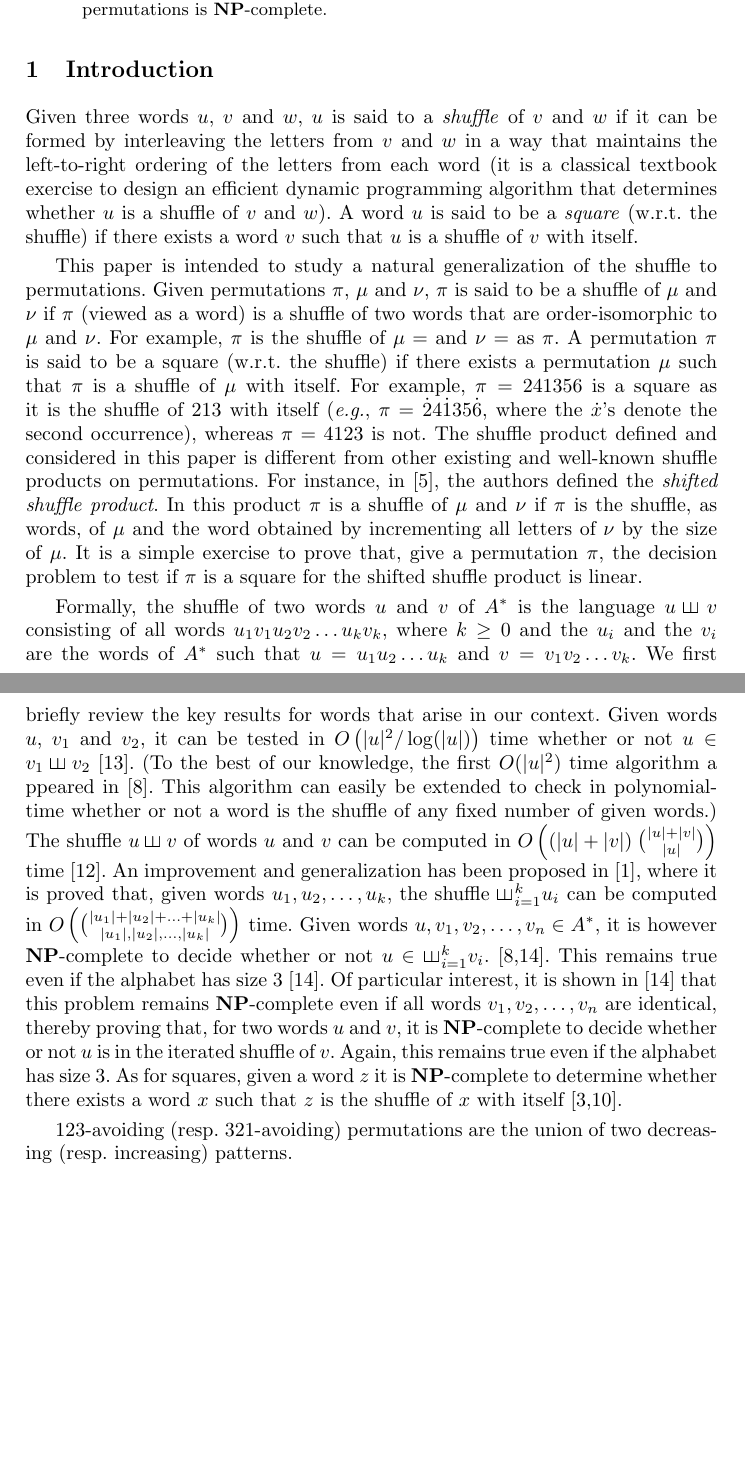
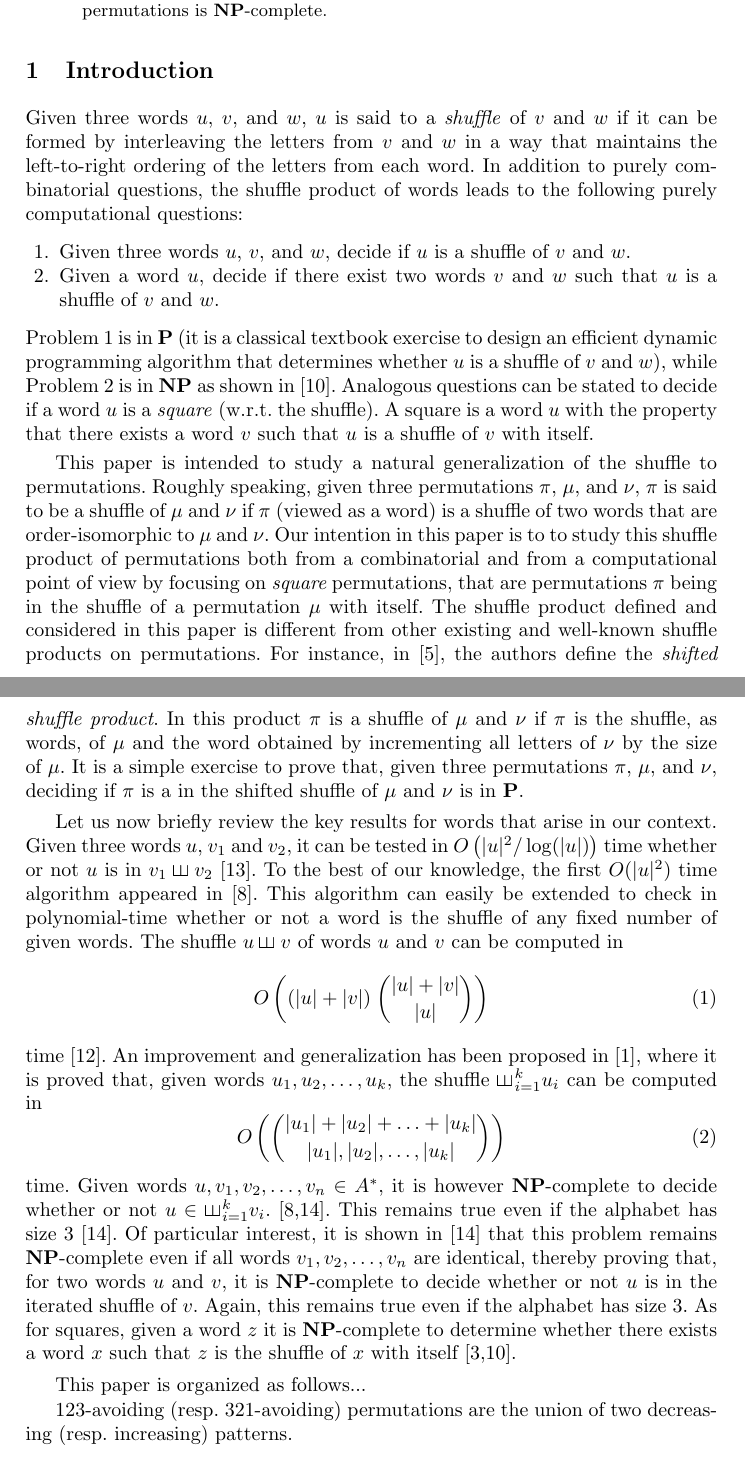
Before and after one commit to vialette/unshuffling-permutations, a LaTeX thesis (article.tex): two parts of pages 1 and 2 of 23, joined at a grey line, cut so that both start at the same text, the shorter picture padded with empty space. Compiled offline with pdfLaTeX.

Commit message:
Modifs intro (je continue ce soir)

```diff
--- a/article.tex
+++ b/article.tex
@@ -102,57 +102,83 @@ Unshuffling Permutations}%
 \section{Introduction}
 \label{section:Introduction}
 
-Given three words $u$, $v$ and $w$, $u$ is said to a \emph{shuffle} of
+Given three words $u$, $v$, and $w$, $u$ is said to a \emph{shuffle} of
 $v$ and $w$ if it can be formed by interleaving the letters from $v$ and
 $w$ in a way that maintains the left-to-right ordering of the letters
-from each word (it is a classical textbook exercise to design an
-efficient dynamic programming algorithm that determines whether $u$ is a
-shuffle of $v$ and $w$). A word $u$ is said to be a \emph{square} (w.r.t.
-the shuffle) if there exists a word $v$ such that $u$ is a shuffle of $v$
-with itself.
+from each word. In addition to purely combinatorial questions, the
+shuffle product of words leads to the following purely computational
+questions:
+\begin{enumerate}
+    \item \label{item:problem_1}
+    Given three words $u$, $v$, and $w$, decide if $u$ is a shuffle of
+    $v$ and $w$.
+    \item \label{item:problem_2}
+    Given a word $u$, decide if there exist two words $v$ and $w$ such
+    that $u$ is a shuffle of $v$ and $w$.
+\end{enumerate}
+Problem~\ref{item:problem_1} is in $\Pclass$ (it is a classical textbook
+exercise to design an efficient dynamic programming algorithm that
+determines whether $u$ is a shuffle of $v$ and $w$), while
+Problem~\ref{item:problem_2} is in $\NPclass$ as shown
+in~\cite{Rizzi:Vialette:CSR:2013}. Analogous questions can be stated to
+decide if a word $u$ is a \emph{square} (w.r.t. the shuffle). A square
+is a word $u$ with the property that there exists a word $v$ such that
+$u$ is a shuffle of $v$ with itself.
 \smallskip
 
 This paper is intended to study a natural generalization of the shuffle
-to permutations. Given permutations $\pi$, $\mu$ and $\nu$, $\pi$ is
-said to be a shuffle of $\mu$ and $\nu$ if $\pi$ (viewed as a word) is
-a shuffle of two words that are order-isomorphic to $\mu$ and $\nu$. For
-example, $\pi$ is the shuffle of $\mu=$ and $\nu=$ as $\pi$. A
-permutation $\pi$ is said to be a square (w.r.t. the shuffle) if there
-exists a permutation $\mu$ such that $\pi$ is a shuffle of $\mu$ with
-itself. For example, $\pi = 241356$ is a square as it is the shuffle of
-$213$ with itself (\emph{e.g.},
-$\pi = \dot{2}{4}\dot{1}{3}{5}\dot{6}$, where the $\dot{x}$'s
-denote the second occurrence), whereas $\pi = 4123$ is not.
-The shuffle product defined and considered in this paper is different
-from other existing and well-known shuffle products on permutations.
-For instance, in~\cite{DHT:IJAC:2002}, the authors defined the
+to permutations. Roughly speaking, given three permutations $\pi$, $\mu$,
+and $\nu$, $\pi$ is said to be a shuffle of $\mu$ and $\nu$ if $\pi$
+(viewed as a word) is a shuffle of two words that are order-isomorphic
+to $\mu$ and $\nu$.
+%For
+%example, $\pi$ is the shuffle of $\mu=$ and $\nu=$ as $\pi$. A
+%permutation $\pi$ is said to be a square (w.r.t. the shuffle) if there
+%exists a permutation $\mu$ such that $\pi$ is a shuffle of $\mu$ with
+%itself. For example, $\pi = 241356$ is a square as it is the shuffle of
+%$213$ with itself (\emph{e.g.},
+%$\pi = \dot{2}{4}\dot{1}{3}{5}\dot{6}$, where the $\dot{x}$'s
+%denote the second occurrence), whereas $\pi = 4123$ is not.
+Our intention in this paper is to to study this shuffle product of
+permutations both from a combinatorial and from a computational point of
+view by focusing on {\em square} permutations, that are permutations
+$\pi$ being in the shuffle of a permutation $\mu$ with itself. The
+shuffle product defined and considered in this paper is different from
+other existing and well-known shuffle products on permutations. For
+instance, in~\cite{DHT:IJAC:2002}, the authors define the
 {\em shifted shuffle product}. In this product $\pi$ is a shuffle of
 $\mu$ and $\nu$ if $\pi$ is the shuffle, as words, of $\mu$ and the
 word obtained by incrementing all letters of $\nu$ by the size of $\mu$.
-It is a simple exercise to prove that, give a permutation $\pi$, the
-decision problem to test if $\pi$ is a square for the shifted shuffle
-product is linear.
+It is a simple exercise to prove that, given three permutations $\pi$,
+$\mu$, and $\nu$, deciding if $\pi$ is a in the shifted shuffle of
+$\mu$ and $\nu$ is in $\Pclass$.
 \smallskip
 
-Formally, the shuffle of two words $u$ and $v$ of $A^*$ is the language
-$u \shuffle v$ consisting of all words $u_1 v_1 u_2 v_2 \ldots u_k v_k$,
-where $k \geq 0$ and the $u_i$ and the $v_i$ are the words  of $A^*$
-such that $u = u_1 u_2 \ldots u_k$ and $v = v_1 v_2 \ldots v_k$. We
-first briefly review the key results for words that arise in our context.
-Given words $u$, $v_1$ and $v_2$, it can be tested in
+Let us now  briefly review the key results for words that arise in our context.
+%Formally, the shuffle of two words $u$ and $v$ of $A^*$ is the language
+%$u \shuffle v$ consisting of all words $u_1 v_1 u_2 v_2 \ldots u_k v_k$,
+%where $k \geq 0$ and the $u_i$ and the $v_i$ are the words  of $A^*$
+%such that $u = u_1 u_2 \ldots u_k$ and $v = v_1 v_2 \ldots v_k$. We
+%first briefly review the key results for words that arise in our context.
+Given three words $u$, $v_1$ and $v_2$, it can be tested in
 $O\left(|u|^2 / \log(|u|)\right)$ time whether or not
-$u \in v_1 \shuffle v_2$~\cite{Leeuwen:Nivat:IPL:1982}.
-(To the best of our knowledge, the first $O(|u|^2)$ time algorithm a
-ppeared in~\cite{Mansfield:DAM:1983}. This algorithm can easily be
+$u$ is in $v_1 \shuffle v_2$~\cite{Leeuwen:Nivat:IPL:1982}.
+To the best of our knowledge, the first $O(|u|^2)$ time algorithm
+appeared in~\cite{Mansfield:DAM:1983}. This algorithm can easily be
 extended to check in polynomial-time whether or not a word is the
-shuffle of any fixed number of given words.) The shuffle $u \shuffle v$
+shuffle of any fixed number of given words. The shuffle $u \shuffle v$
 of words $u$ and $v$ can be computed in
-$O\left((|u|+|v|) \; \binom{|u|+|v|}{|u|}\right)$ time~\cite{Spehner:TCS:1986}.
+\begin{equation}
+    O\left((|u|+|v|) \; \binom{|u|+|v|}{|u|}\right)
+\end{equation}
+time~\cite{Spehner:TCS:1986}.
 An improvement and generalization has been proposed in
 \cite{Allauzen:IGM:2000}, where it is proved that, given words
 $u_1, u_2, \ldots, u_k$, the shuffle $\shuffle_{i=1}^{k} u_i$ can be
 computed in
-$O\left(\binom{|u_1|+|u_2|+\ldots+|u_k|}{|u_1|,|u_2|,\ldots,|u_k|}\right)$
+\begin{equation}
+    O\left(\binom{|u_1|+|u_2|+\ldots+|u_k|}{|u_1|,|u_2|,\ldots,|u_k|}\right)
+\end{equation}
 time. Given words $u, v_1, v_2, \ldots, v_n \in A^*$, it is however \NPC
 to decide whether or not $u \in \shuffle_{i=1}^{k} v_i$.
 \cite{Mansfield:DAM:1983,Warmuth:Haussler:JCSS:1984}.
@@ -170,6 +196,8 @@ there exists a word $x$ such that $z$ is the shuffle of $x$ with itself
 \cite{Buss:Soltys:2014,Rizzi:Vialette:CSR:2013}.
 \smallskip
 
+This paper is organized as follows...
+
 $123$-avoiding (resp. $321$-avoiding) permutations are the union of two decreasing
 (resp. increasing) patterns.
 
```
Also changed, not shown: article.tex (4 more changed lines).
